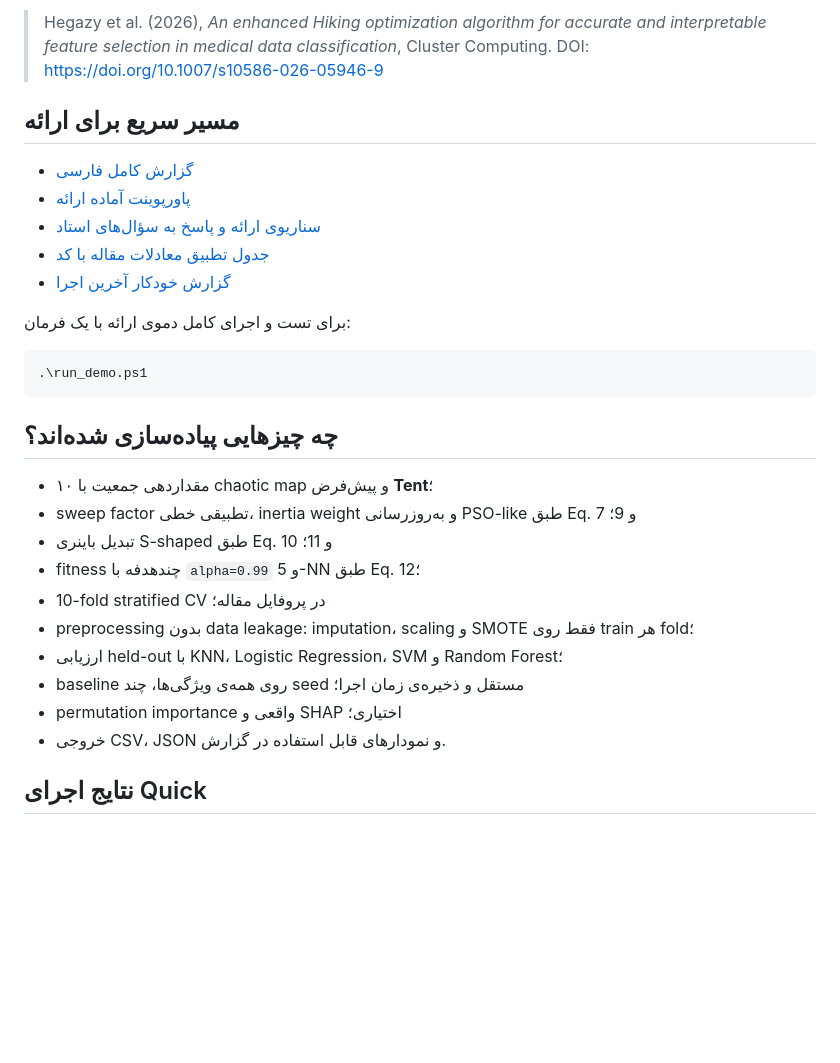
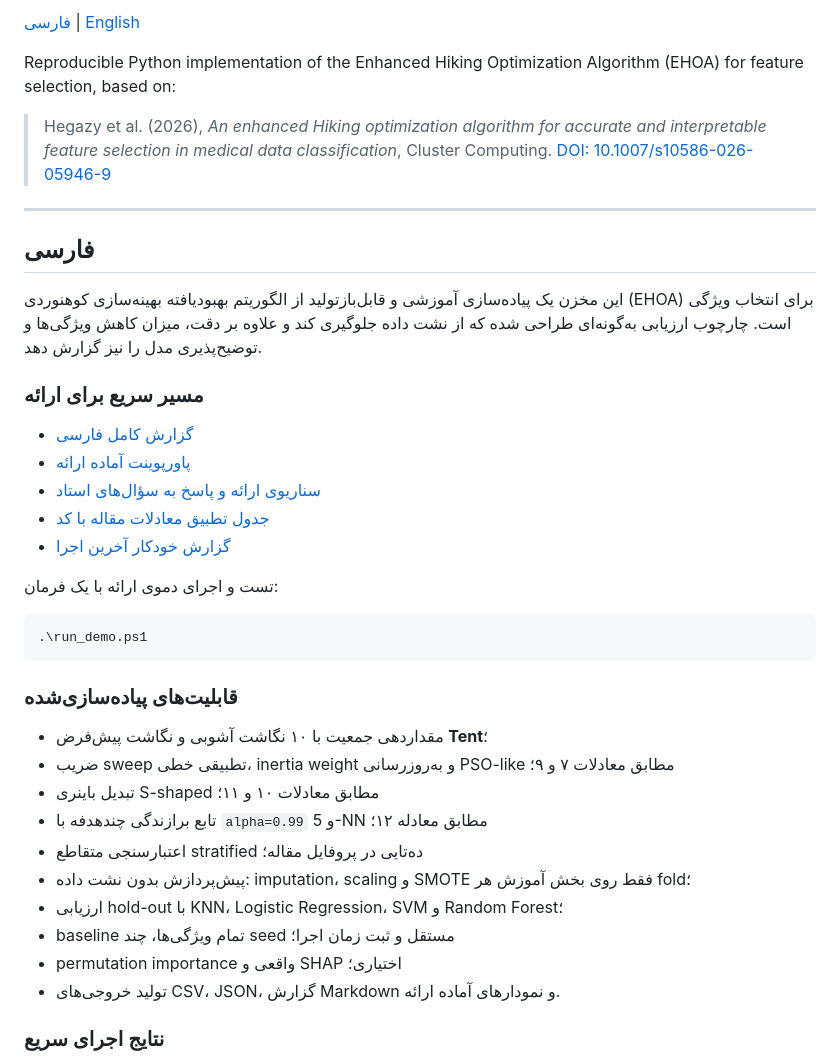
Before and after one commit to Amirgh23/dfa-ehoa-research, a Markdown page: README.md, the part around one of its changes. Rendered like a GitHub page; blank space fills up the shorter version.

````diff
--- a/README.md
+++ b/README.md
@@ -4,9 +5,17 @@
 
-> Hegazy et al. (2026), *An enhanced Hiking optimization algorithm for accurate
-> and interpretable feature selection in medical data classification*, Cluster
-> Computing. DOI: https://doi.org/10.1007/s10586-026-05946-9
+[فارسی](#فارسی) | [English](#english)
 
-## مسیر سریع برای ارائه
+Reproducible Python implementation of the Enhanced Hiking Optimization Algorithm (EHOA) for feature selection, based on:
+
+> Hegazy et al. (2026), *An enhanced Hiking optimization algorithm for accurate and interpretable feature selection in medical data classification*, Cluster Computing. [DOI: 10.1007/s10586-026-05946-9](https://doi.org/10.1007/s10586-026-05946-9)
+
+---
+
+## فارسی
+
+این مخزن یک پیاده‌سازی آموزشی و قابل‌بازتولید از الگوریتم بهبودیافته بهینه‌سازی کوهنوردی (EHOA) برای انتخاب ویژگی است. چارچوب ارزیابی به‌گونه‌ای طراحی شده که از نشت داده جلوگیری کند و علاوه بر دقت، میزان کاهش ویژگی‌ها و توضیح‌پذیری مدل را نیز گزارش دهد.
+
+### مسیر سریع برای ارائه
 
 - [گزارش کامل فارسی](docs/REPORT_FA.md)
 - [پاورپوینت آماده ارائه](docs/EHOA_Presentation_FA.pptx)
@@ -14,24 +23,24 @@
 - [جدول تطبیق معادلات مقاله با کد](docs/ARTICLE_TO_CODE.md)
 - [گزارش خودکار آخرین اجرا](results/REPORT.md)
 
-برای تست و اجرای کامل دموی ارائه با یک فرمان:
+تست و اجرای دموی ارائه با یک فرمان:
 
 ```powershell
 .\run_demo.ps1
 ```
 
-## چه چیزهایی پیاده‌سازی شده‌اند؟
+### قابلیت‌های پیاده‌سازی‌شده
 
-- مقداردهی جمعیت با ۱۰ chaotic map و پیش‌فرض **Tent**؛
-- sweep factor تطبیقی خطی، inertia weight و به‌روزرسانی PSO-like طبق Eq. 7 و 9؛
-- تبدیل باینری S-shaped طبق Eq. 10 و 11؛
-- fitness چندهدفه با `alpha=0.99` و 5-NN طبق Eq. 12؛
-- 10-fold stratified CV در پروفایل مقاله؛
-- preprocessing بدون data leakage: imputation، scaling و SMOTE فقط روی train هر fold؛
-- ارزیابی held-out با KNN، Logistic Regression، SVM و Random Forest؛
-- baseline روی همه‌ی ویژگی‌ها، چند seed مستقل و ذخیره‌ی زمان اجرا؛
+- مقداردهی جمعیت با ۱۰ نگاشت آشوبی و نگاشت پیش‌فرض **Tent**؛
+- ضریب sweep تطبیقی خطی، inertia weight و به‌روزرسانی PSO-like مطابق معادلات ۷ و ۹؛
+- تبدیل باینری S-shaped مطابق معادلات ۱۰ و ۱۱؛
+- تابع برازندگی چندهدفه با `alpha=0.99` و 5-NN مطابق معادله ۱۲؛
+- اعتبارسنجی متقاطع stratified ده‌تایی در پروفایل مقاله؛
+- پیش‌پردازش بدون نشت داده: imputation، scaling و SMOTE فقط روی بخش آموزش هر fold؛
+- ارزیابی hold-out با KNN، Logistic Regression، SVM و Random Forest؛
+- baseline تمام ویژگی‌ها، چند seed مستقل و ثبت زمان اجرا؛
 - permutation importance واقعی و SHAP اختیاری؛
-- خروجی CSV، JSON و نمودارهای قابل استفاده در گزارش.
+- تولید خروجی‌های CSV، JSON، گزارش Markdown و نمودارهای آماده ارائه.
 
-## نتایج اجرای Quick
+### نتایج اجرای سریع
 
````
Also changed, not shown: other parts of README.md (+122 -38 lines).
